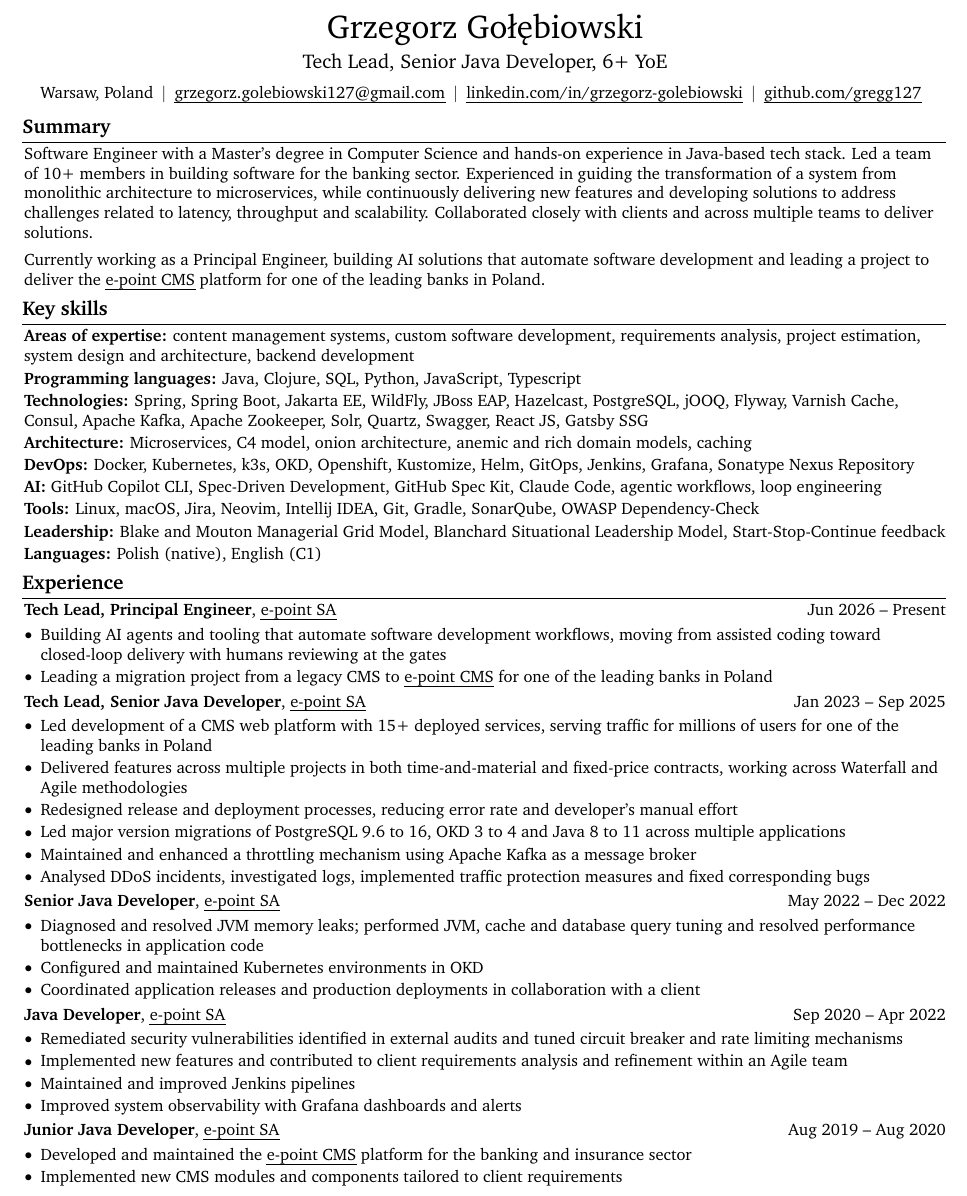
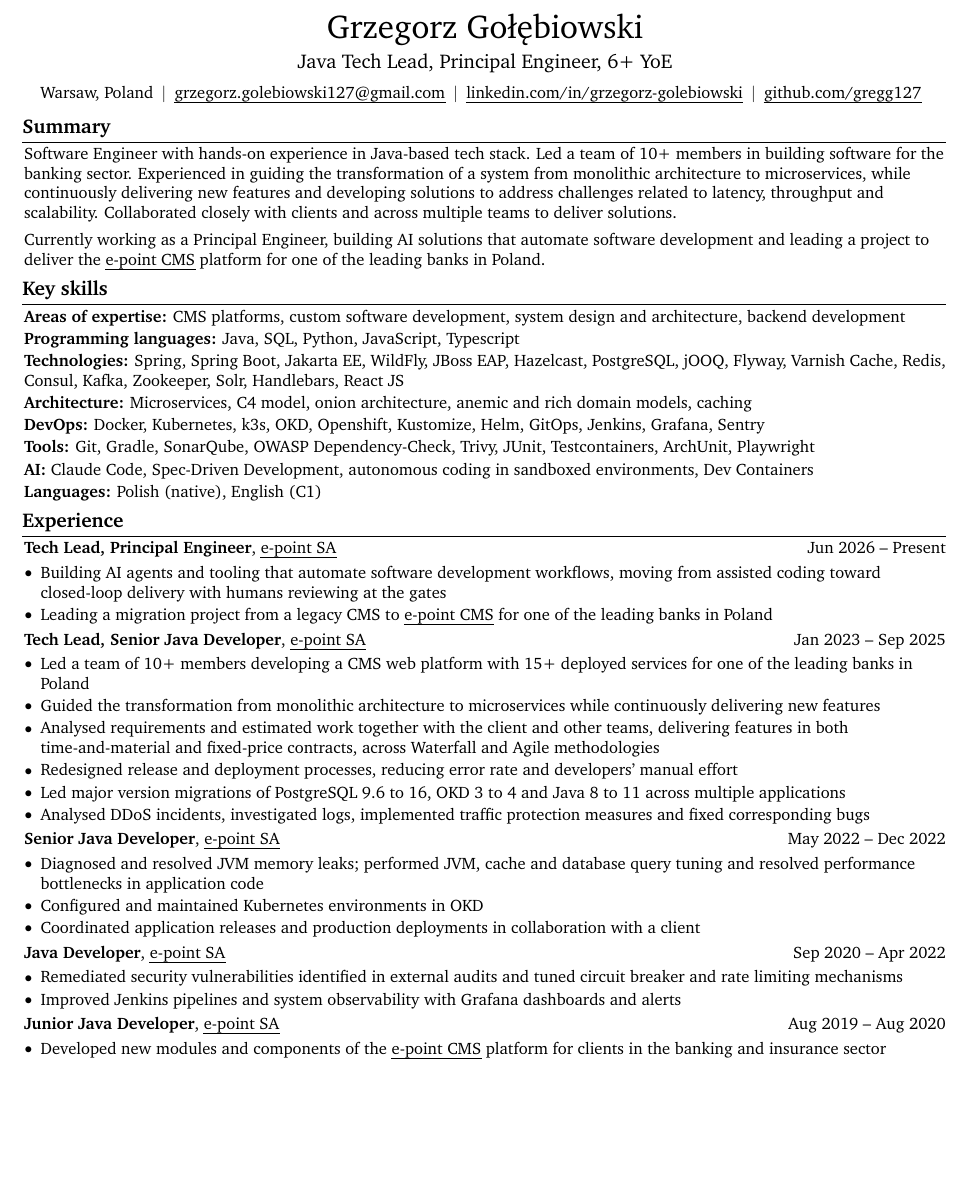
Before and after one commit to gregg127/homepage, a LaTeX CV (cv/Grzegorz-Golebiowski-Java-Tech-Lead-CV.tex): part of page 1 of 2 before the commit and part of the page after it, cut so that both start at the same text, the shorter picture padded with empty space. Compiled offline with pdfLaTeX.

Commit message:
Update CV

```diff
--- a/cv/Grzegorz-Golebiowski-Java-Tech-Lead-CV.tex
+++ b/cv/Grzegorz-Golebiowski-Java-Tech-Lead-CV.tex
@@ -172,7 +172,7 @@
 \begin{header}
   \fontsize{20 pt}{20 pt}\selectfont Grzegorz Gołębiowski
 
-  \fontsize{12 pt}{12 pt}\selectfont Tech Lead, Senior Java Developer, 6+ YoE
+  \fontsize{12 pt}{12 pt}\selectfont Java Tech Lead, Principal Engineer, 6+ YoE
 
   \normalsize
   \mbox{Warsaw, Poland}%
@@ -200,8 +200,7 @@
 \section{Summary}
 
 \begin{onecolentry}
-  Software Engineer with a Master's degree in Computer
-  Science and hands-on experience in Java-based tech stack.
+  Software Engineer with hands-on experience in Java-based tech stack.
   Led a team of 10+ members in building software for the
   banking sector. Experienced in guiding the transformation
   of a system from monolithic architecture to microservices,
@@ -227,15 +226,14 @@
 \section{Key skills}
 
 \begin{onecolentry}
-  \textbf{Areas of expertise:} content management systems, custom
-  software development, requirements analysis, project estimation,
-  system design and architecture, backend development
+  \textbf{Areas of expertise:} CMS platforms, custom software
+  development, system design and architecture, backend development
 \end{onecolentry}
 
 \vspace{0.05 cm}
 
 \begin{onecolentry}
-  \textbf{Programming languages:} Java, Clojure, SQL, Python,
+  \textbf{Programming languages:} Java, SQL, Python,
   JavaScript, Typescript
 \end{onecolentry}
 
@@ -244,8 +242,7 @@
 \begin{onecolentry}
   \textbf{Technologies:} Spring, Spring Boot, Jakarta EE, WildFly,
   JBoss EAP, Hazelcast, PostgreSQL, jOOQ, Flyway, Varnish Cache,
-  Consul, Apache Kafka, Apache Zookeeper, Solr, Quartz, Swagger,
-  React JS, Gatsby SSG
+  Redis, Consul, Kafka, Zookeeper, Solr, Handlebars, React JS
 \end{onecolentry}
 
 \vspace{0.05 cm}
@@ -259,28 +256,21 @@
 
 \begin{onecolentry}
   \textbf{DevOps:} Docker, Kubernetes, k3s, OKD, Openshift,
-  Kustomize, Helm, GitOps, Jenkins, Grafana, Sonatype Nexus Repository
+  Kustomize, Helm, GitOps, Jenkins, Grafana, Sentry
 \end{onecolentry}
 
 \vspace{0.05 cm}
 
 \begin{onecolentry}
-  \textbf{AI:} GitHub Copilot CLI, Spec-Driven Development,
-  GitHub Spec Kit, Claude Code, agentic workflows, loop engineering
+  \textbf{Tools:} Git, Gradle, SonarQube, OWASP Dependency-Check, Trivy,
+  JUnit, Testcontainers, ArchUnit, Playwright
 \end{onecolentry}
 
 \vspace{0.05 cm}
 
 \begin{onecolentry}
-  \textbf{Tools:} Linux, macOS, Jira, Neovim, Intellij IDEA, Git,
-  Gradle, SonarQube, OWASP Dependency-Check
-\end{onecolentry}
-
-\vspace{0.05 cm}
-
-\begin{onecolentry}
-  \textbf{Leadership:} Blake and Mouton Managerial Grid Model,
-  Blanchard Situational Leadership Model, Start-Stop-Continue feedback
+  \textbf{AI:} Claude Code, Spec-Driven Development, autonomous coding
+  in sandboxed environments, Dev Containers
 \end{onecolentry}
 
 \vspace{0.05 cm}
@@ -322,18 +312,17 @@
 \vspace{0.1 cm}
 \begin{onecolentry}
   \begin{highlights}
-  \item Led development of a CMS web platform with 15+ deployed
-    services, serving traffic for millions of users for one of the leading
-    banks in Poland
-  \item Delivered features across multiple projects in both
-    time-and-material and fixed-price contracts, working across
-    Waterfall and Agile methodologies
+  \item Led a team of 10+ members developing a CMS web platform with
+    15+ deployed services for one of the leading banks in Poland
+  \item Guided the transformation from monolithic architecture to
+    microservices while continuously delivering new features
+  \item Analysed requirements and estimated work together with the client
+    and other teams, delivering features in both time-and-material and
+    fixed-price contracts, across Waterfall and Agile methodologies
   \item Redesigned release and deployment processes, reducing error
-    rate and developer's manual effort
+    rate and developers' manual effort
   \item Led major version migrations of PostgreSQL 9.6 to 16,
     OKD 3 to 4 and Java 8 to 11 across multiple applications
-  \item Maintained and enhanced a throttling mechanism using Apache
-    Kafka as a message broker
   \item Analysed DDoS incidents, investigated logs, implemented
     traffic protection measures and fixed corresponding bugs
   \end{highlights}
@@ -368,10 +357,8 @@
   \begin{highlights}
   \item Remediated security vulnerabilities identified in external
     audits and tuned circuit breaker and rate limiting mechanisms
-  \item Implemented new features and contributed to client requirements
-    analysis and refinement within an Agile team
-  \item Maintained and improved Jenkins pipelines
-  \item Improved system observability with Grafana dashboards and alerts
+  \item Improved Jenkins pipelines and system observability with Grafana
+    dashboards and alerts
   \end{highlights}
 \end{onecolentry}
 
@@ -384,11 +371,9 @@
 \vspace{0.1 cm}
 \begin{onecolentry}
   \begin{highlights}
-  \item Developed and maintained the
+  \item Developed new modules and components of the
     \href{https://www.e-point.com/produkty/e-point-cms}{e-point CMS}
-    platform for the banking and insurance sector
-  \item Implemented new CMS modules and components tailored to client
-    requirements
+    platform for clients in the banking and insurance sector
   \end{highlights}
 \end{onecolentry}
 
```
Also changed, not shown: 7 other files.
